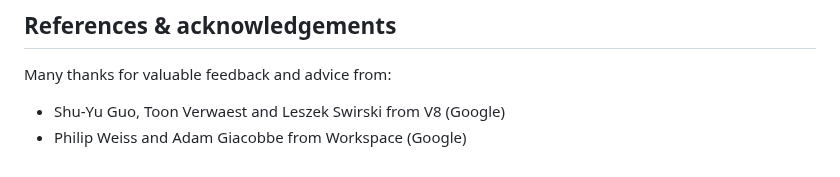
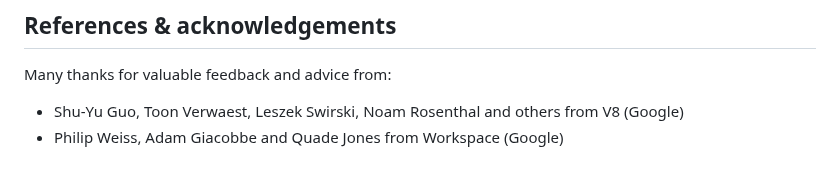
Before and after one commit to WICG/explicit-javascript-compile-hints-file-based, a Markdown page: README.md, the part around one of its changes. Rendered like a GitHub page.

```diff
--- a/README.md
+++ b/README.md
@@ -257,5 +261,5 @@ Concerns brought up by other browser implementors:
 
 Many thanks for valuable feedback and advice from:
 
-- Shu-Yu Guo, Toon Verwaest and Leszek Swirski from V8 (Google)
-- Philip Weiss and Adam Giacobbe from Workspace (Google)
+- Shu-Yu Guo, Toon Verwaest, Leszek Swirski, Noam Rosenthal and others from V8 (Google)
+- Philip Weiss, Adam Giacobbe and Quade Jones from Workspace (Google)
```
Also changed, not shown: other parts of README.md (+5 -1 lines).
